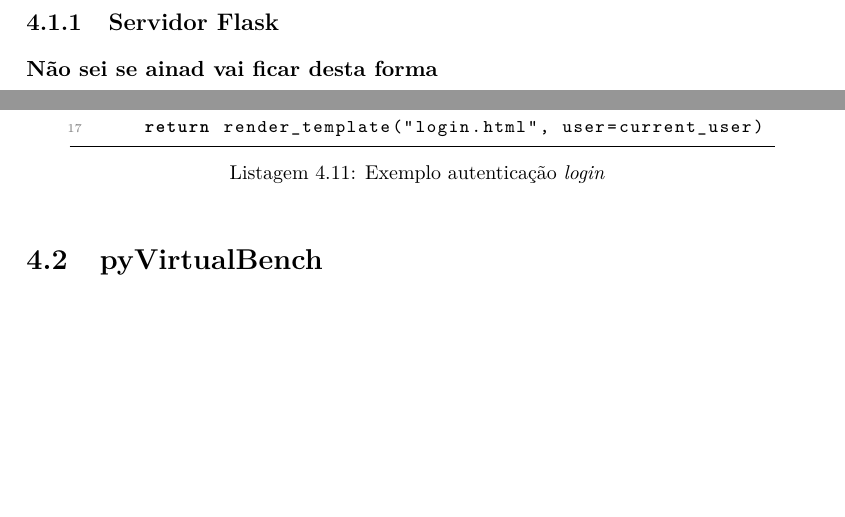
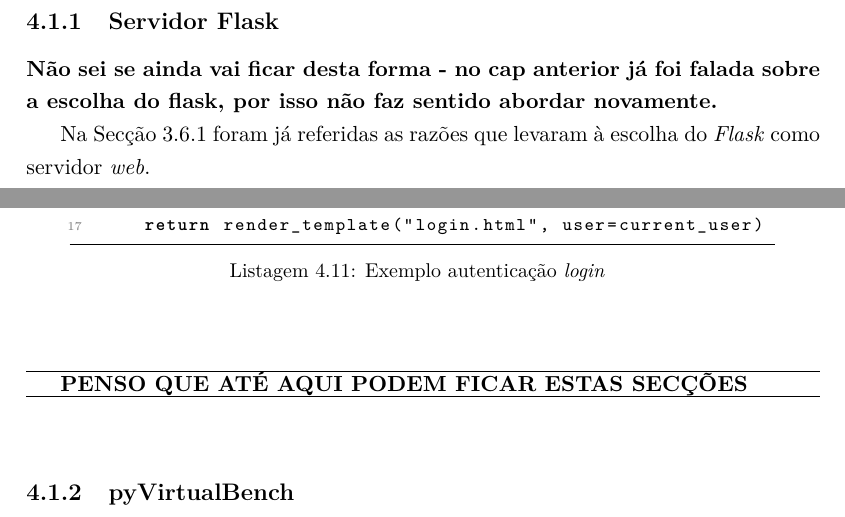
Before and after one commit to eddygrinder/LaRE_LaTeX, a LaTeX thesis (main.tex, which reads chapters/chapter4.tex): two parts of pages 105 and 114 of 166 before the commit and two parts of pages 106 and 114 of 168 after it, joined at a grey line, cut so that both start at the same text, the shorter picture padded with empty space. Compiled offline with pdfLaTeX.

Commit message:
update software - ver nota antes da secção 4.1.2

```diff
--- a/chapters/chapter4.tex
+++ b/chapters/chapter4.tex
@@ -18,8 +20,8 @@ Os circuitos que compõem o \acrshort{lare} foram testados e validados individua
 \subsection{Servidor Flask}
 \label{sec:flask}
-\textbf{Não sei se ainad vai ficar desta forma}
+\textbf{Não sei se ainda vai ficar desta forma - no cap anterior já foi falada sobre a escolha do flask, por isso não faz sentido abordar novamente.}
 
-Hoje em dia vive-se (n)uma Era em que toda a informação está disponível na ``ponta dos dedos'' e à distância de um \textit{click}. A pesquisa, desenvolvimento e teste dos assuntos mais técnicos revelou-se longa e muitas vezes extenuante. Os recursos são (quase) incomensuráveis e o grande desafio é tentar perceber a dicotomia certo/errado. Recorreu-se à Inteligência Artificial, documentação técnica \textit{online}, fóruns de discussão, ajuda pessoal, tutoriais \textit{online} e vídeos no YouTube.
+Na Secção \ref{sec:back-end} foram já referidas as razões que levaram à escolha do \textit{Flask} como servidor \textit{web}.
 
 A base para a implementação do \textit{Flask} e \underline{\textbf{toda a informação descrita neste}} \underline{\textbf{capítulo}} teve como base a documentação técnica disponível no \textit{site} do \href{https://flask.palletsprojects.com/en/3.0.x/}{\textit{Flask}} e complementada com alguns tutoriais do \textit{Youtube}, como por exemplo: \href{https://www.youtube.com/watch?v=dam0GPOAvVI}{\textit{link}} ou \href{https://www.youtube.com/watch?v=bB6Yyh7nUl4}{\textit{link}} .
 
@@ -270,7 +272,13 @@ def login():
 \end{lstlisting}
 \end{minipage}
 
-\section{pyVirtualBench}
+\vspace{1cm}
+\hrule
+\textbf{PENSO QUE ATÉ AQUI PODEM FICAR ESTAS SECÇÕES}
+\hrule
+\vspace{1cm}
+
+\subsection{pyVirtualBench}
 \label{sec:pyvirtualbench}
 Antes de se avançar para uma explicação mais pormenorizada das experiências, importa enquadrar o \textit{pyVirtualBench} no contexto do \textit{software}. Já foi referido na Secção \ref{sec:solucaoproposta} que o \textit{pyVirtualBench} é um \textit{wrapper} que permite controlar o \acrshort{virtualbench} a partir de uma aplicação \textit{Python}. Viu-se também que este \textit{wrapper} não é compatível com \textit{Linux} e não é suportado oficialmente pela \acrshort{ni}. Por isso, toda a programação, controlo e configuração do \acrshort{virtualbench} foi realizada com base neste \textit{wrapper} que pode ser transferido ou consultado no \href{https://github.com/armstrap/armstrap-pyvirtualbench/tree/master}{GitHub}.
 
```
Also changed, not shown: chapters/chapter3.tex (+1 -0 lines), main.gls, chapters/chapter4.tex (6 more changed lines), 18 other files.
